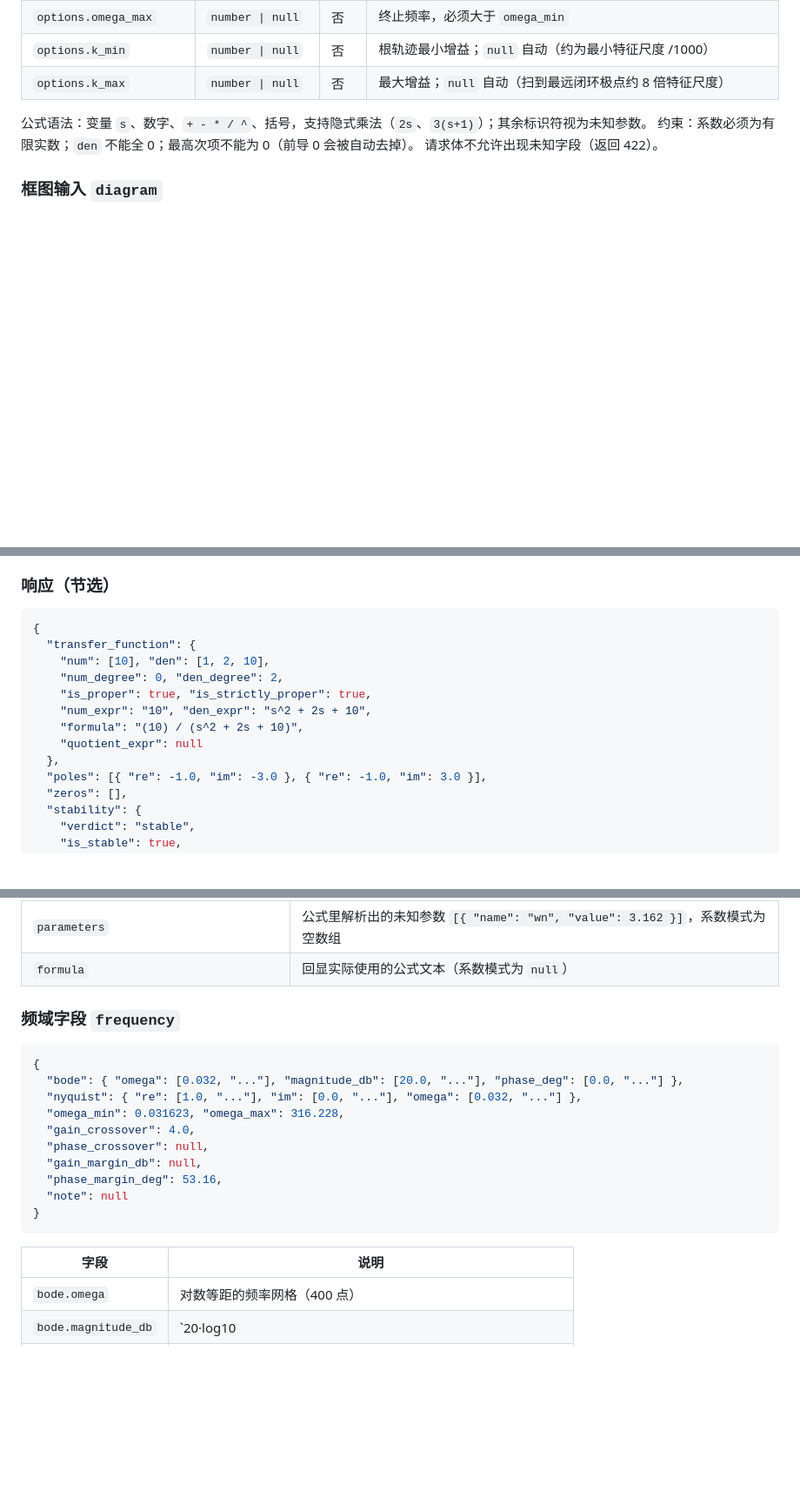
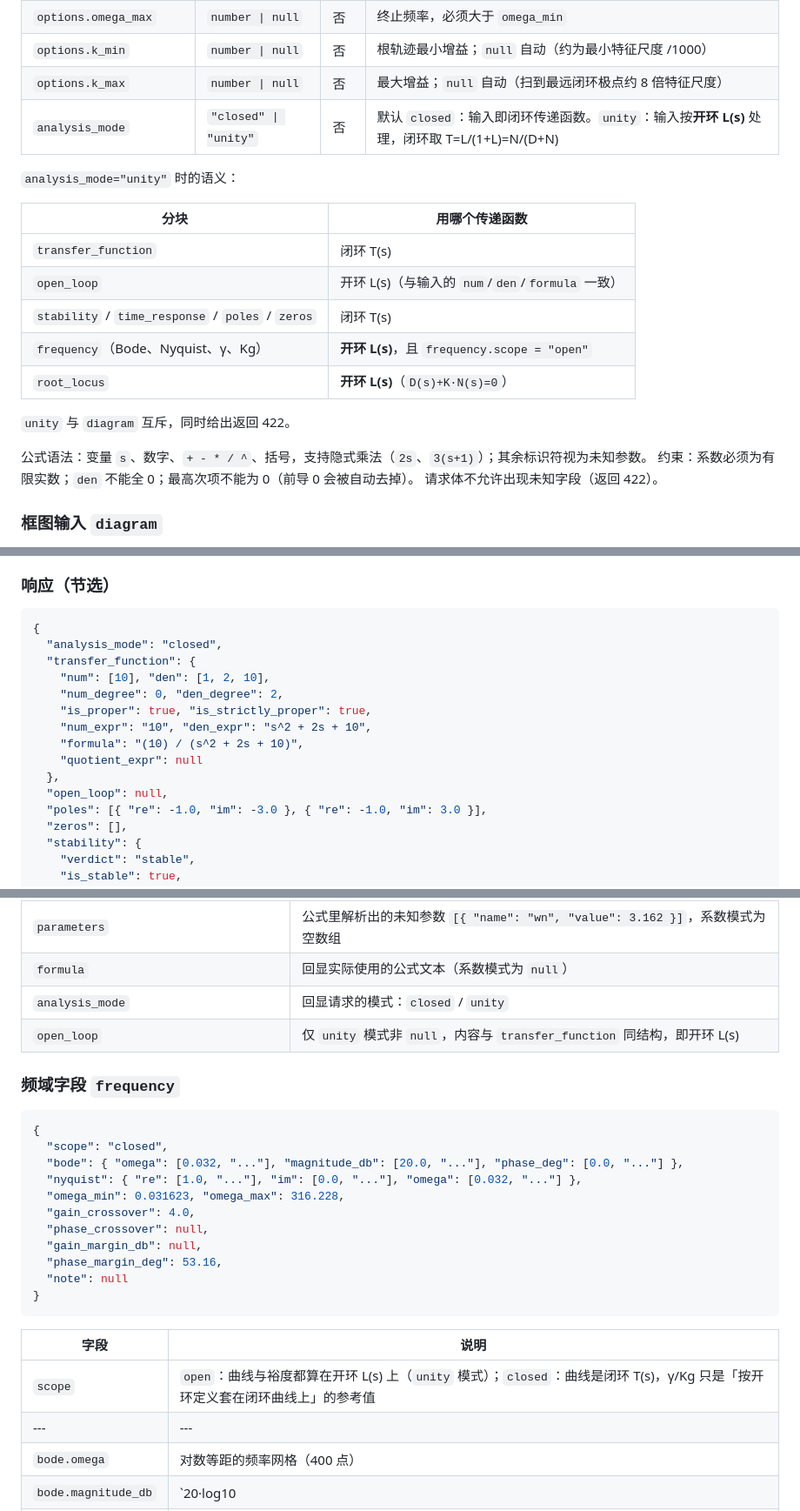
Before and after one commit to 245309/ControlLab, a Markdown page: docs/api.md, 3 parts joined by grey strips. Shown at 87% size. GitHub-like rendering; blank space fills up the shorter version.

````diff
--- a/docs/api.md
+++ b/docs/api.md
@@ -42,6 +42,19 @@
 | `options.omega_max` | `number \| null` | 否 | 终止频率，必须大于 `omega_min` |
 | `options.k_min` | `number \| null` | 否 | 根轨迹最小增益；`null` 自动（约为最小特征尺度 /1000） |
 | `options.k_max` | `number \| null` | 否 | 最大增益；`null` 自动（扫到最远闭环极点约 8 倍特征尺度） |
+| `analysis_mode` | `"closed" \| "unity"` | 否 | 默认 `closed`：输入即闭环传递函数。`unity`：输入按**开环 L(s)** 处理，闭环取 T=L/(1+L)=N/(D+N) |
+
+`analysis_mode="unity"` 时的语义：
+
+| 分块 | 用哪个传递函数 |
+| --- | --- |
+| `transfer_function` | 闭环 T(s) |
+| `open_loop` | 开环 L(s)（与输入的 `num`/`den`/`formula` 一致） |
+| `stability` / `time_response` / `poles` / `zeros` | 闭环 T(s) |
+| `frequency`（Bode、Nyquist、γ、Kg） | **开环 L(s)**，且 `frequency.scope = "open"` |
+| `root_locus` | **开环 L(s)**（`D(s)+K·N(s)=0`） |
+
+`unity` 与 `diagram` 互斥，同时给出返回 422。
 
 公式语法：变量 `s`、数字、`+ - * / ^`、括号，支持隐式乘法（`2s`、`3(s+1)`）；其余标识符视为未知参数。
 约束：系数必须为有限实数；`den` 不能全 0；最高次项不能为 0（前导 0 会被自动去掉）。
@@ -90,6 +103,7 @@
 
 ```json
 {
+  "analysis_mode": "closed",
   "transfer_function": {
     "num": [10], "den": [1, 2, 10],
     "num_degree": 0, "den_degree": 2,
@@ -98,6 +112,7 @@
     "formula": "(10) / (s^2 + 2s + 10)",
     "quotient_expr": null
   },
+  "open_loop": null,
   "poles": [{ "re": -1.0, "im": -3.0 }, { "re": -1.0, "im": 3.0 }],
   "zeros": [],
   "stability": {
@@ -157,11 +172,14 @@
 | `warnings` | 输入被自动修正、非真分式、指标不适用等提示 |
 | `parameters` | 公式里解析出的未知参数 `[{ "name": "wn", "value": 3.162 }]`，系数模式为空数组 |
 | `formula` | 回显实际使用的公式文本（系数模式为 `null`） |
+| `analysis_mode` | 回显请求的模式：`closed` / `unity` |
+| `open_loop` | 仅 `unity` 模式非 `null`，内容与 `transfer_function` 同结构，即开环 L(s) |
 
 ### 频域字段 `frequency`
 
 ```json
 {
+  "scope": "closed",
   "bode": { "omega": [0.032, "..."], "magnitude_db": [20.0, "..."], "phase_deg": [0.0, "..."] },
   "nyquist": { "re": [1.0, "..."], "im": [0.0, "..."], "omega": [0.032, "..."] },
   "omega_min": 0.031623, "omega_max": 316.228,
@@ -174,6 +192,8 @@
 ```
 
 | 字段 | 说明 |
+| --- | --- |
+| `scope` | `open`：曲线与裕度都算在开环 L(s) 上（`unity` 模式）；`closed`：曲线是闭环 T(s)，γ/Kg 只是「按开环定义套在闭环曲线上」的参考值 |
 | --- | --- |
 | `bode.omega` | 对数等距的频率网格（400 点） |
 | `bode.magnitude_db` | `20·log10|H(jω)|`，dB |
````
Also changed, not shown: README.md (+23 -5 lines), docs/architecture.md (+16 -0 lines), docs/images/stable.png, docs/images/unity.png (added), 12 other files.
